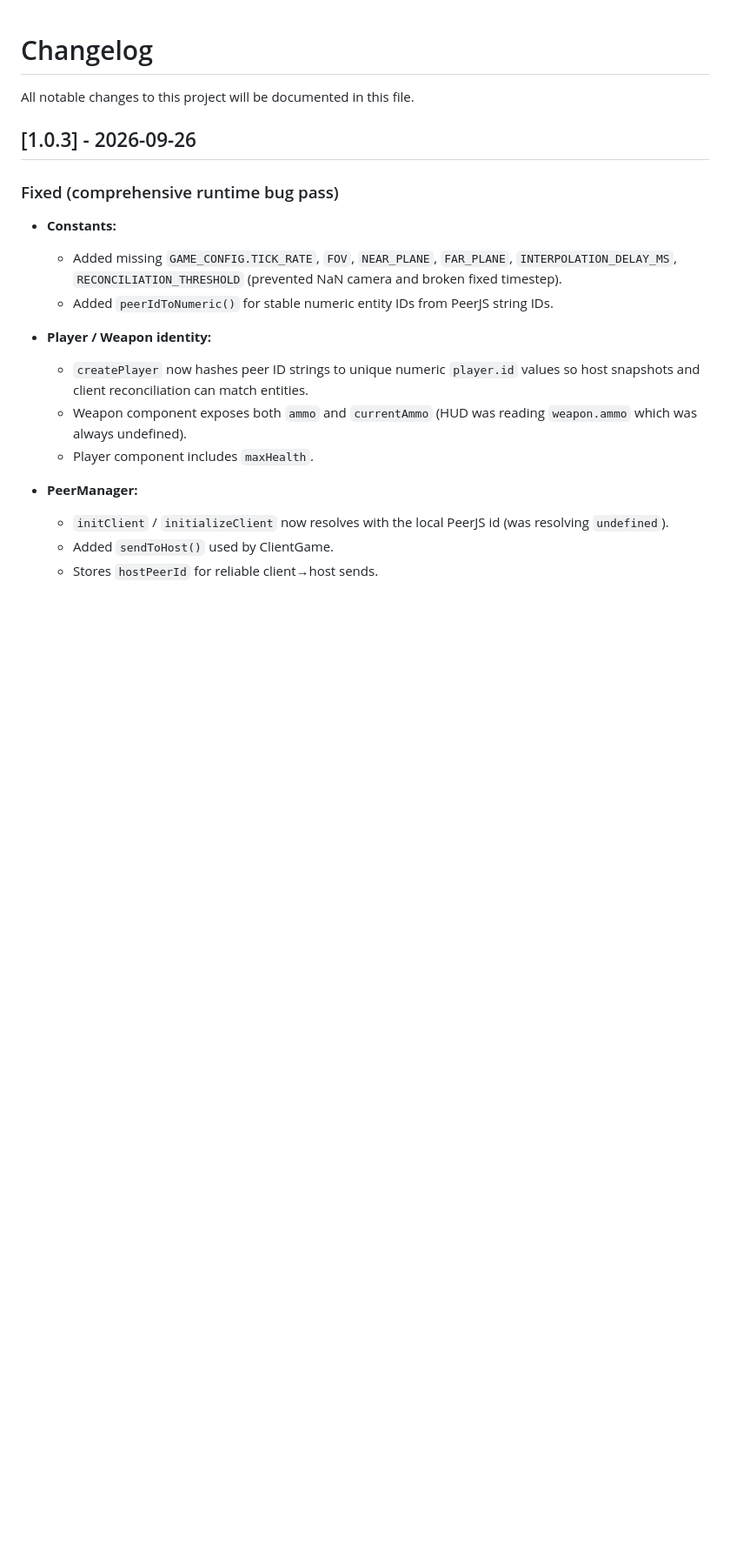
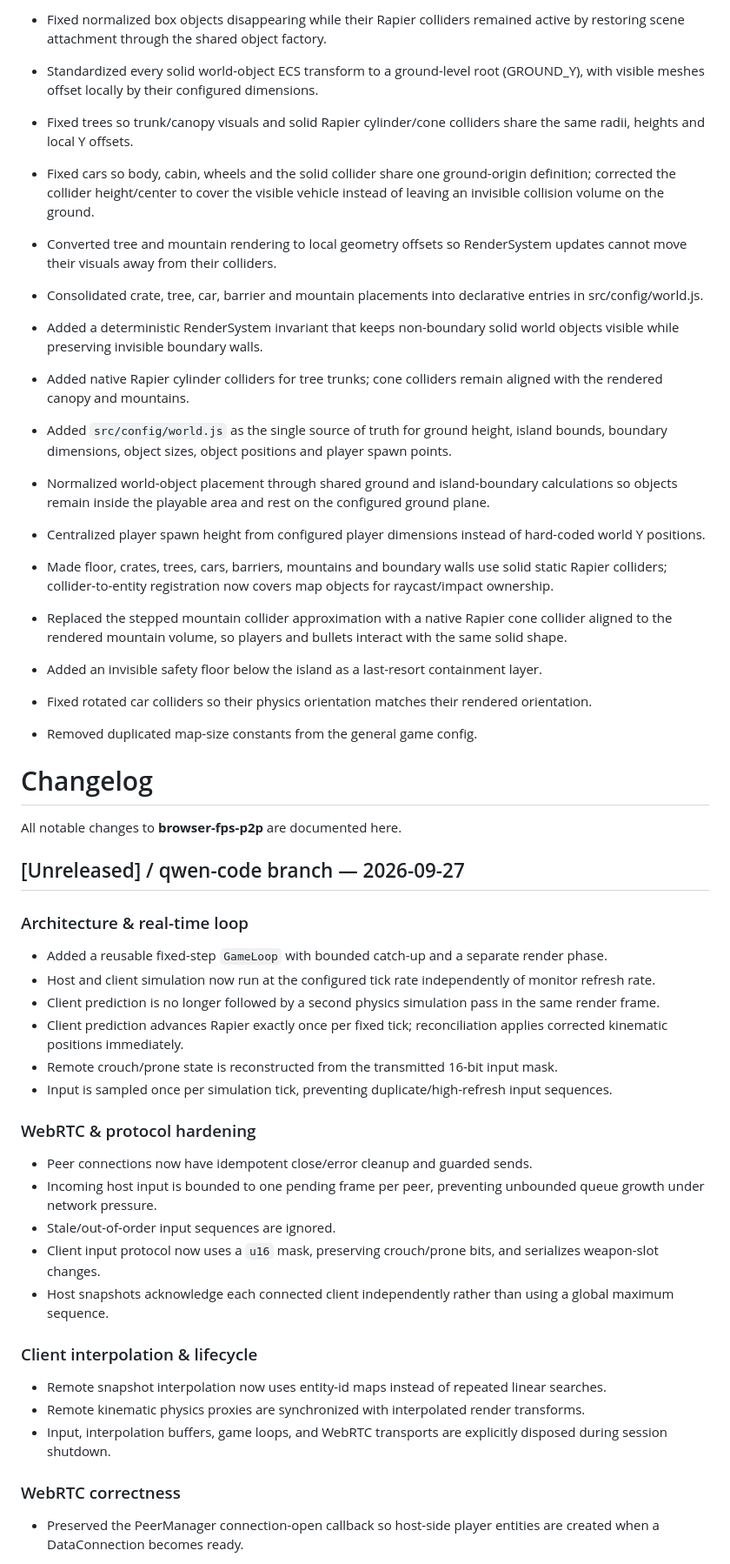
Before and after one commit to AminBrave/browser-fps-p2p, a Markdown page: changelog.md, the part around one of its changes. Shown at 87% size. GitHub-like rendering; blank space fills up the shorter version.

```diff
--- a/changelog.md
+++ b/changelog.md
@@ -1,22 +33,48 @@
+- Fixed normalized box objects disappearing while their Rapier colliders remained active by restoring scene attachment through the shared object factory.
+- Standardized every solid world-object ECS transform to a ground-level root (GROUND_Y), with visible meshes offset locally by their configured dimensions.
+- Fixed trees so trunk/canopy visuals and solid Rapier cylinder/cone colliders share the same radii, heights and local Y offsets.
+- Fixed cars so body, cabin, wheels and the solid collider share one ground-origin definition; corrected the collider height/center to cover the visible vehicle instead of leaving an invisible collision volume on the ground.
+- Converted tree and mountain rendering to local geometry offsets so RenderSystem updates cannot move their visuals away from their colliders.
+- Consolidated crate, tree, car, barrier and mountain placements into declarative entries in src/config/world.js.
+- Added a deterministic RenderSystem invariant that keeps non-boundary solid world objects visible while preserving invisible boundary walls.
+- Added native Rapier cylinder colliders for tree trunks; cone colliders remain aligned with the rendered canopy and mountains.
+
+
+- Added `src/config/world.js` as the single source of truth for ground height, island bounds, boundary dimensions, object sizes, object positions and player spawn points.
+- Normalized world-object placement through shared ground and island-boundary calculations so objects remain inside the playable area and rest on the configured ground plane.
+- Centralized player spawn height from configured player dimensions instead of hard-coded world Y positions.
+- Made floor, crates, trees, cars, barriers, mountains and boundary walls use solid static Rapier colliders; collider-to-entity registration now covers map objects for raycast/impact ownership.
+- Replaced the stepped mountain collider approximation with a native Rapier cone collider aligned to the rendered mountain volume, so players and bullets interact with the same solid shape.
+- Added an invisible safety floor below the island as a last-resort containment layer.
+- Fixed rotated car colliders so their physics orientation matches their rendered orientation.
+- Removed duplicated map-size constants from the general game config.
+
 # Changelog
 
-All notable changes to this project will be documented in this file.
+All notable changes to **browser-fps-p2p** are documented here.
 
-## [1.0.3] - 2026-09-26
+## [Unreleased] / qwen-code branch — 2026-09-27
 
-### Fixed (comprehensive runtime bug pass)
+### Architecture & real-time loop
+- Added a reusable fixed-step `GameLoop` with bounded catch-up and a separate render phase.
+- Host and client simulation now run at the configured tick rate independently of monitor refresh rate.
+- Client prediction is no longer followed by a second physics simulation pass in the same render frame.
+- Client prediction advances Rapier exactly once per fixed tick; reconciliation applies corrected kinematic positions immediately.
+- Remote crouch/prone state is reconstructed from the transmitted 16-bit input mask.
+- Input is sampled once per simulation tick, preventing duplicate/high-refresh input sequences.
 
-* **Constants:**
-  * Added missing `GAME_CONFIG.TICK_RATE`, `FOV`, `NEAR_PLANE`, `FAR_PLANE`, `INTERPOLATION_DELAY_MS`, `RECONCILIATION_THRESHOLD` (prevented NaN camera and broken fixed timestep).
-  * Added `peerIdToNumeric()` for stable numeric entity IDs from PeerJS string IDs.
+### WebRTC & protocol hardening
+- Peer connections now have idempotent close/error cleanup and guarded sends.
+- Incoming host input is bounded to one pending frame per peer, preventing unbounded queue growth under network pressure.
+- Stale/out-of-order input sequences are ignored.
+- Client input protocol now uses a `u16` mask, preserving crouch/prone bits, and serializes weapon-slot changes.
+- Host snapshots acknowledge each connected client independently rather than using a global maximum sequence.
 
-* **Player / Weapon identity:**
-  * `createPlayer` now hashes peer ID strings to unique numeric `player.id` values so host snapshots and client reconciliation can match entities.
-  * Weapon component exposes both `ammo` and `currentAmmo` (HUD was reading `weapon.ammo` which was always undefined).
-  * Player component includes `maxHealth`.
+### Client interpolation & lifecycle
+- Remote snapshot interpolation now uses entity-id maps instead of repeated linear searches.
+- Remote kinematic physics proxies are synchronized with interpolated render transforms.
+- Input, interpolation buffers, game loops, and WebRTC transports are explicitly disposed during session shutdown.
 
-* **PeerManager:**
-  * `initClient` / `initializeClient` now resolves with the local PeerJS id (was resolving `undefined`).
-  * Added `sendToHost()` used by ClientGame.
-  * Stores `hostPeerId` for reliable client→host sends.
+### WebRTC correctness
+- Preserved the PeerManager connection-open callback so host-side player entities are created when a DataConnection becomes ready.
 
```
Also changed, not shown: other parts of changelog.md (+79 -51 lines).
